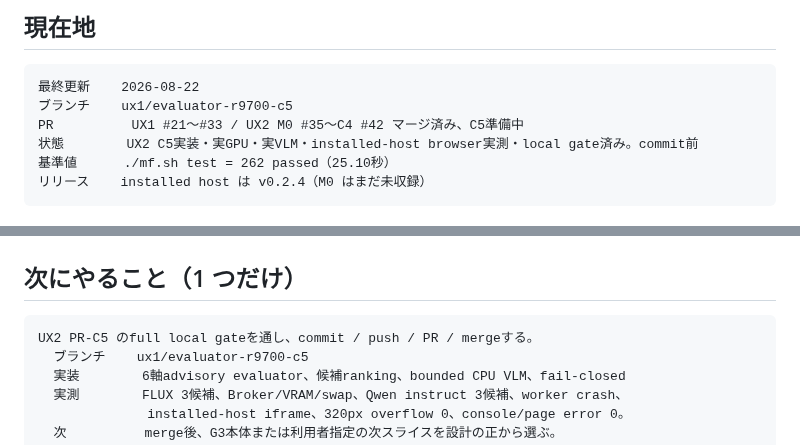
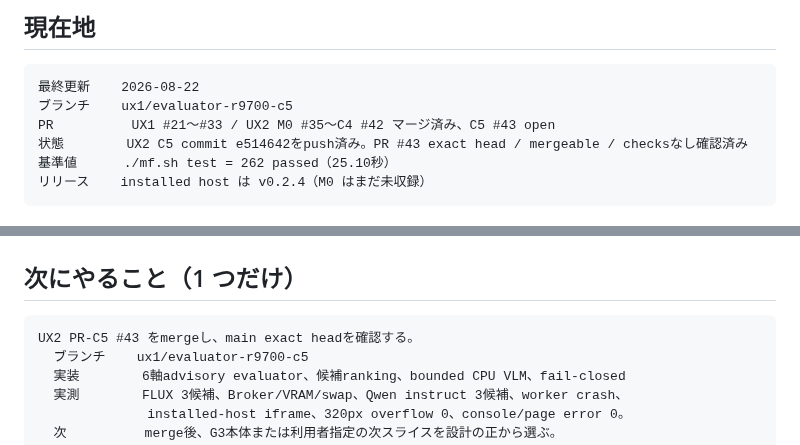
Before and after one commit to souten-yd/ControlDeckMediaForge, a Markdown page: docs/implementation/ux1-handoff.md, 2 parts joined by grey strips. Drawn GitHub-style.

Commit message:
docs: record C5 pull request state

````diff
--- a/docs/implementation/ux1-handoff.md
+++ b/docs/implementation/ux1-handoff.md
@@ -10,8 +10,8 @@
 ```text
 最終更新    2026-08-22
 ブランチ    ux1/evaluator-r9700-c5
-PR          UX1 #21〜#33 / UX2 M0 #35〜C4 #42 マージ済み、C5準備中
-状態        UX2 C5実装・実GPU・実VLM・installed-host browser実測・local gate済み。commit前
+PR          UX1 #21〜#33 / UX2 M0 #35〜C4 #42 マージ済み、C5 #43 open
+状態        UX2 C5 commit e514642をpush済み。PR #43 exact head / mergeable / checksなし確認済み
 基準値      ./mf.sh test = 262 passed（25.10秒）
 リリース    installed host は v0.2.4（M0 はまだ未収録）
 ```
@@ -36,7 +36,7 @@ PR          UX1 #21〜#33 / UX2 M0 #35〜C4 #42 マージ済み、C5準備中
 ## 次にやること（1 つだけ）
 
 ```text
-UX2 PR-C5 のfull local gateを通し、commit / push / PR / mergeする。
+UX2 PR-C5 #43 をmergeし、main exact headを確認する。
   ブランチ    ux1/evaluator-r9700-c5
   実装        6軸advisory evaluator、候補ranking、bounded CPU VLM、fail-closed
   実測        FLUX 3候補、Broker/VRAM/swap、Qwen instruct 3候補、worker crash、
````
